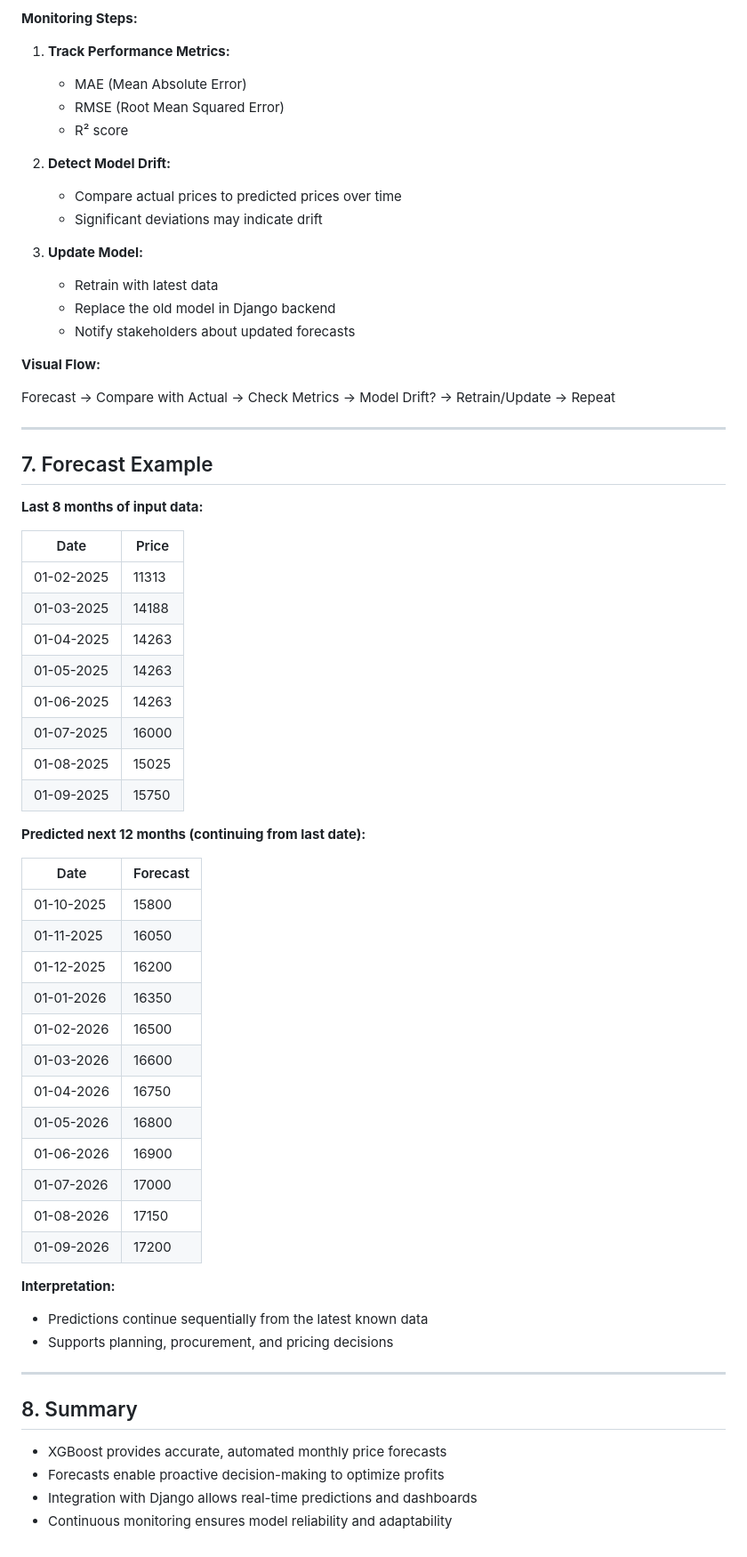
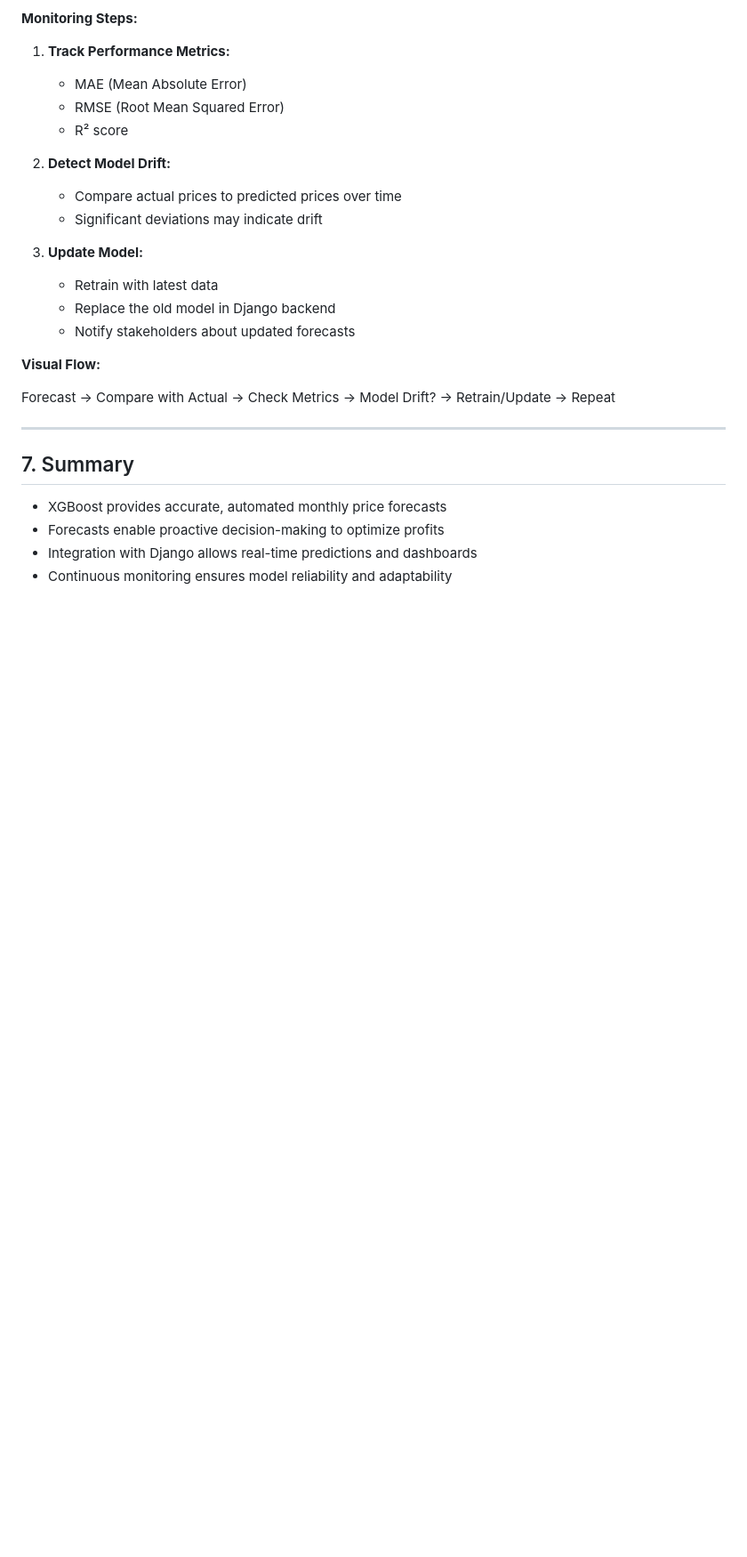
Before and after one commit to SouravSreelan/price-forecast, a Markdown page: report.md, the part around the change. Shown at 89% size. GitHub-like rendering; blank space fills up the shorter version.

Commit message:
Revise report structure
Updated section titles and removed forecast example data.

```diff
--- a/report.md
+++ b/report.md
@@ -153,45 +153,7 @@ Forecast → Compare with Actual → Check Metrics → Model Drift? → Retrain/
 
 ---
 
-## 7. Forecast Example
-
-**Last 8 months of input data:**
-
-| Date       | Price  |
-|------------|--------|
-| 01-02-2025 | 11313  |
-| 01-03-2025 | 14188  |
-| 01-04-2025 | 14263  |
-| 01-05-2025 | 14263  |
-| 01-06-2025 | 14263  |
-| 01-07-2025 | 16000  |
-| 01-08-2025 | 15025  |
-| 01-09-2025 | 15750  |
-
-**Predicted next 12 months (continuing from last date):**
-
-| Date       | Forecast |
-|------------|---------|
-| 01-10-2025 | 15800   |
-| 01-11-2025 | 16050   |
-| 01-12-2025 | 16200   |
-| 01-01-2026 | 16350   |
-| 01-02-2026 | 16500   |
-| 01-03-2026 | 16600   |
-| 01-04-2026 | 16750   |
-| 01-05-2026 | 16800   |
-| 01-06-2026 | 16900   |
-| 01-07-2026 | 17000   |
-| 01-08-2026 | 17150   |
-| 01-09-2026 | 17200   |
-
-**Interpretation:**
-- Predictions continue sequentially from the latest known data
-- Supports planning, procurement, and pricing decisions
-
----
-
-## 8. Summary
+## 7. Summary
 
 - XGBoost provides accurate, automated monthly price forecasts
 - Forecasts enable proactive decision-making to optimize profits
```
